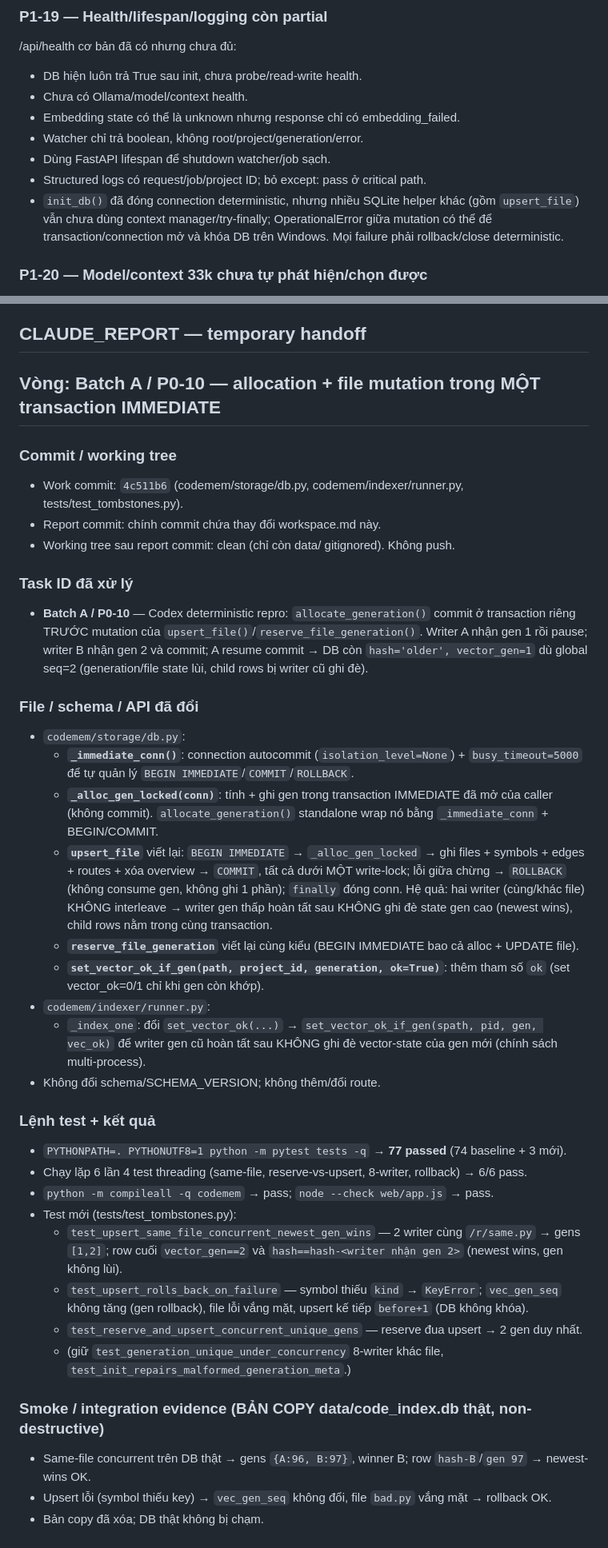
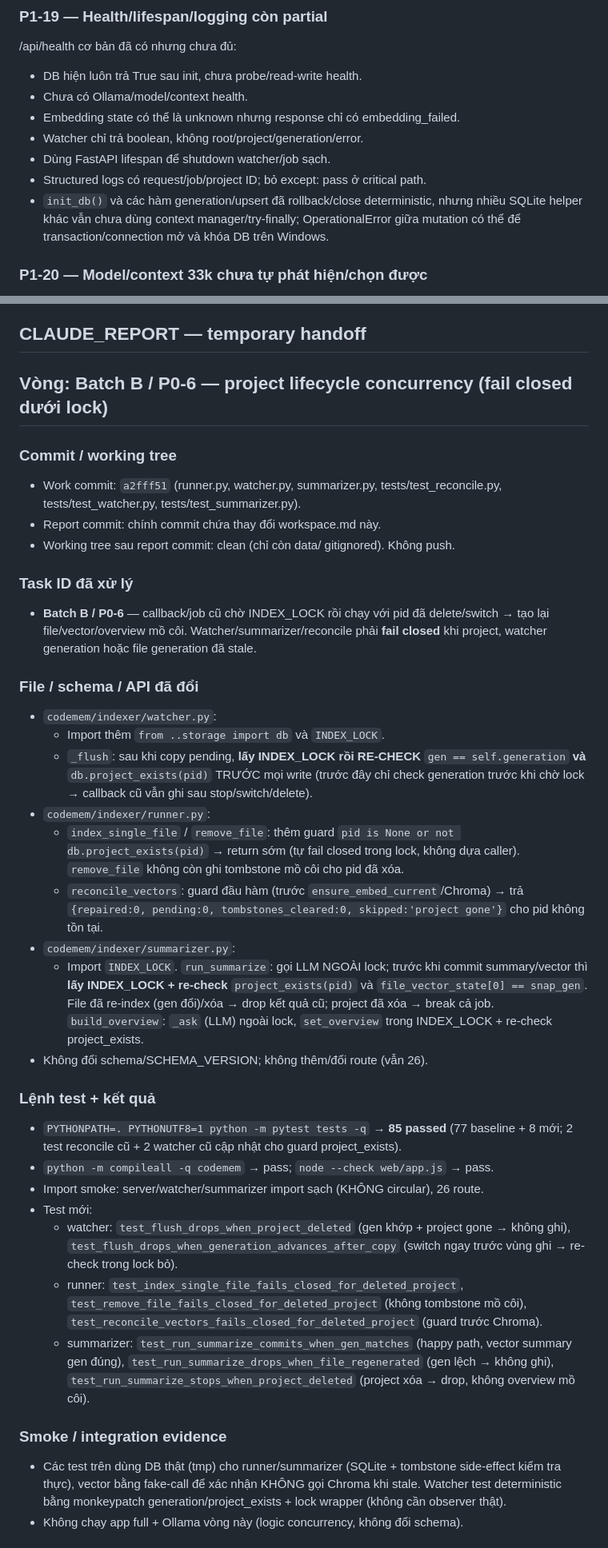
Before and after one commit to NamelessIT/code-memory, a Markdown page: workspace.md, 2 parts joined by grey strips. Shown at 80% size. GitHub-like rendering.

Commit message:
workspace: CLAUDE_REPORT Batch B project lifecycle fail-closed (work o a2fff51)
Co-Authored-By: Claude Opus 4.8 <noreply@anthropic.com>

```diff
--- a/workspace.md
+++ b/workspace.md
@@ -165,7 +165,7 @@ Atomic clear, SQL scope filter, forced collection fence và generation guard cho
 - Watcher chỉ trả boolean, không root/project/generation/error.
 - Dùng FastAPI lifespan để shutdown watcher/job sạch.
 - Structured logs có request/job/project ID; bỏ except: pass ở critical path.
-- `init_db()` đã đóng connection deterministic, nhưng nhiều SQLite helper khác (gồm `upsert_file`) vẫn chưa dùng context manager/try-finally; OperationalError giữa mutation có thể để transaction/connection mở và khóa DB trên Windows. Mọi failure phải rollback/close deterministic.
+- `init_db()` và các hàm generation/upsert đã rollback/close deterministic, nhưng nhiều SQLite helper khác vẫn chưa dùng context manager/try-finally; OperationalError giữa mutation có thể để transaction/connection mở và khóa DB trên Windows.
 
 ### P1-20 — Model/context 33k chưa tự phát hiện/chọn được
 
@@ -250,52 +250,57 @@ Lệnh kiểm tra tối thiểu:
 ## CLAUDE_REPORT — temporary handoff
 
 <!-- CLAUDE_REPORT_START -->
-## Vòng: Batch A / P0-10 — allocation + file mutation trong MỘT transaction IMMEDIATE
+## Vòng: Batch B / P0-6 — project lifecycle concurrency (fail closed dưới lock)
 
 ### Commit / working tree
-- Work commit: `4c511b6` (codemem/storage/db.py, codemem/indexer/runner.py, tests/test_tombstones.py).
+- Work commit: `a2fff51` (runner.py, watcher.py, summarizer.py, tests/test_reconcile.py,
+  tests/test_watcher.py, tests/test_summarizer.py).
 - Report commit: chính commit chứa thay đổi workspace.md này.
 - Working tree sau report commit: clean (chỉ còn data/ gitignored). Không push.
 
 ### Task ID đã xử lý
-- **Batch A / P0-10** — Codex deterministic repro: `allocate_generation()` commit ở transaction
-  riêng TRƯỚC mutation của `upsert_file()`/`reserve_file_generation()`. Writer A nhận gen 1 rồi
-  pause; writer B nhận gen 2 và commit; A resume commit → DB còn `hash='older', vector_gen=1` dù
-  global seq=2 (generation/file state lùi, child rows bị writer cũ ghi đè).
+- **Batch B / P0-6** — callback/job cũ chờ INDEX_LOCK rồi chạy với pid đã delete/switch → tạo lại
+  file/vector/overview mồ côi. Watcher/summarizer/reconcile phải **fail closed** khi project, watcher
+  generation hoặc file generation đã stale.
 
 ### File / schema / API đã đổi
-- `codemem/storage/db.py`:
-  - **`_immediate_conn()`**: connection autocommit (`isolation_level=None`) + `busy_timeout=5000`
-    để tự quản lý `BEGIN IMMEDIATE`/`COMMIT`/`ROLLBACK`.
-  - **`_alloc_gen_locked(conn)`**: tính + ghi gen trong transaction IMMEDIATE đã mở của caller
-    (không commit). `allocate_generation()` standalone wrap nó bằng `_immediate_conn` + BEGIN/COMMIT.
-  - **`upsert_file`** viết lại: `BEGIN IMMEDIATE` → `_alloc_gen_locked` → ghi
-    files + symbols + edges + routes + xóa overview → `COMMIT`, tất cả dưới MỘT write-lock; lỗi giữa
-    chừng → `ROLLBACK` (không consume gen, không ghi 1 phần); `finally` đóng conn. Hệ quả: hai writer
-    (cùng/khác file) KHÔNG interleave → writer gen thấp hoàn tất sau KHÔNG ghi đè state gen cao
-    (newest wins), child rows nằm trong cùng transaction.
-  - **`reserve_file_generation`** viết lại cùng kiểu (BEGIN IMMEDIATE bao cả alloc + UPDATE file).
-  - **`set_vector_ok_if_gen(path, project_id, generation, ok=True)`**: thêm tham số `ok` (set
-    vector_ok=0/1 chỉ khi gen còn khớp).
+- `codemem/indexer/watcher.py`:
+  - Import thêm `from ..storage import db` và `INDEX_LOCK`.
+  - `_flush`: sau khi copy pending, **lấy INDEX_LOCK rồi RE-CHECK** `gen == self.generation` **và**
+    `db.project_exists(pid)` TRƯỚC mọi write (trước đây chỉ check generation trước khi chờ lock →
+    callback cũ vẫn ghi sau stop/switch/delete).
 - `codemem/indexer/runner.py`:
-  - `_index_one`: đổi `set_vector_ok(...)` → `set_vector_ok_if_gen(spath, pid, gen, vec_ok)` để
-    writer gen cũ hoàn tất sau KHÔNG ghi đè vector-state của gen mới (chính sách multi-process).
-- Không đổi schema/SCHEMA_VERSION; không thêm/đổi route.
+  - `index_single_file` / `remove_file`: thêm guard `pid is None or not db.project_exists(pid)` →
+    return sớm (tự fail closed trong lock, không dựa caller). `remove_file` không còn ghi tombstone
+    mồ côi cho pid đã xóa.
+  - `reconcile_vectors`: guard đầu hàm (trước `ensure_embed_current`/Chroma) → trả
+    `{repaired:0, pending:0, tombstones_cleared:0, skipped:'project gone'}` cho pid không tồn tại.
+- `codemem/indexer/summarizer.py`:
+  - Import `INDEX_LOCK`. `run_summarize`: gọi LLM NGOÀI lock; trước khi commit summary/vector thì
+    **lấy INDEX_LOCK + re-check** `project_exists(pid)` và `file_vector_state[0] == snap_gen`. File
+    đã re-index (gen đổi)/xóa → drop kết quả cũ; project đã xóa → break cả job. `build_overview`:
+    `_ask` (LLM) ngoài lock, `set_overview` trong INDEX_LOCK + re-check project_exists.
+- Không đổi schema/SCHEMA_VERSION; không thêm/đổi route (vẫn 26).
 
 ### Lệnh test + kết quả
-- `PYTHONPATH=. PYTHONUTF8=1 python -m pytest tests -q` → **77 passed** (74 baseline + 3 mới).
-- Chạy lặp 6 lần 4 test threading (same-file, reserve-vs-upsert, 8-writer, rollback) → 6/6 pass.
+- `PYTHONPATH=. PYTHONUTF8=1 python -m pytest tests -q` → **85 passed** (77 baseline + 8 mới; 2 test
+  reconcile cũ + 2 watcher cũ cập nhật cho guard project_exists).
 - `python -m compileall -q codemem` → pass; `node --check web/app.js` → pass.
-- Test mới (tests/test_tombstones.py):
-  - `test_upsert_same_file_concurrent_newest_gen_wins` — 2 writer cùng `/r/same.py` → gens `[1,2]`;
-    row cuối `vector_gen==2` và `hash==hash-<writer nhận gen 2>` (newest wins, gen không lùi).
-  - `test_upsert_rolls_back_on_failure` — symbol thiếu `kind` → `KeyError`; `vec_gen_seq` không tăng
-    (gen rollback), file lỗi vắng mặt, upsert kế tiếp `before+1` (DB không khóa).
-  - `test_reserve_and_upsert_concurrent_unique_gens` — reserve đua upsert → 2 gen duy nhất.
-  - (giữ `test_generation_unique_under_concurrency` 8-writer khác file, `test_init_repairs_malformed_generation_meta`.)
+- Import smoke: server/watcher/summarizer import sạch (KHÔNG circular), 26 route.
+- Test mới:
+  - watcher: `test_flush_drops_when_project_deleted` (gen khớp + project gone → không ghi),
+    `test_flush_drops_when_generation_advances_after_copy` (switch ngay trước vùng ghi → re-check
+    trong lock bỏ).
+  - runner: `test_index_single_file_fails_closed_for_deleted_project`,
+    `test_remove_file_fails_closed_for_deleted_project` (không tombstone mồ côi),
+    `test_reconcile_vectors_fails_closed_for_deleted_project` (guard trước Chroma).
+  - summarizer: `test_run_summarize_commits_when_gen_matches` (happy path, vector summary gen đúng),
+    `test_run_summarize_drops_when_file_regenerated` (gen lệch → không ghi),
+    `test_run_summarize_stops_when_project_deleted` (project xóa → drop, không overview mồ côi).
 
-### Smoke / integration evidence (BẢN COPY data/code_index.db thật, non-destructive)
-- Same-file concurrent trên DB thật → gens `{A:96, B:97}`, winner B; row `hash-B`/`gen 97` → newest-wins OK.
-- Upsert lỗi (symbol thiếu key) → `vec_gen_seq` không đổi, file `bad.py` vắng mặt → rollback OK.
-- Bản copy đã xóa; DB thật không bị chạm.
+### Smoke / integration evidence
+- Các test trên dùng DB thật (tmp) cho runner/summarizer (SQLite + tombstone side-effect kiểm tra
+  thực), vector bằng fake-call để xác nhận KHÔNG gọi Chroma khi stale. Watcher test deterministic
+  bằng monkeypatch generation/project_exists + lock wrapper (không cần observer thật).
+- Không chạy app full + Ollama vòng này (logic concurrency, không đổi schema).
 
```
Also changed, not shown: other parts of workspace.md (+28 -37 lines).
